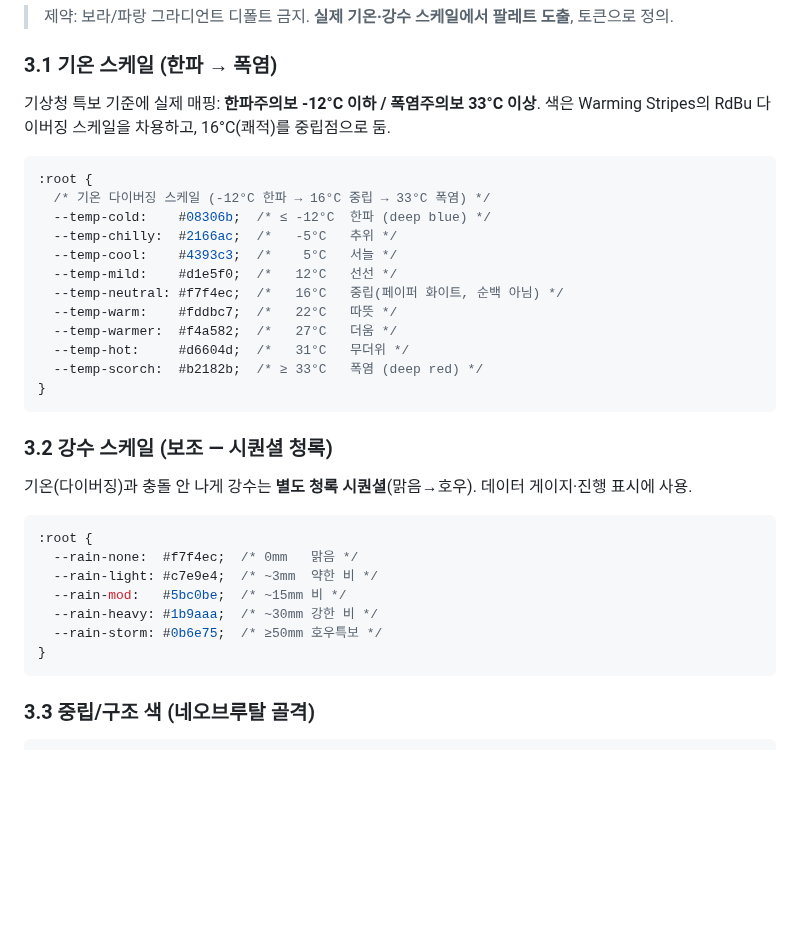
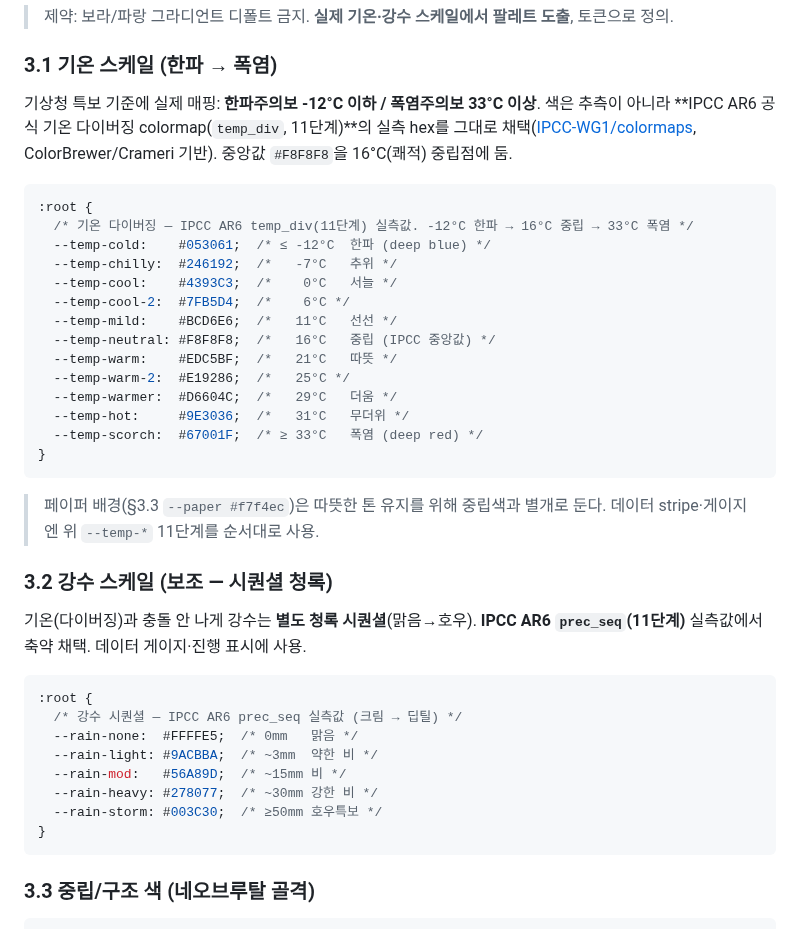
Before and after one commit to 26-weatherhackathon/weather-hackathon-guide, a Markdown page: DESIGN.md, the part around the change. GitHub-like rendering; blank space fills up the shorter version.

````diff
--- a/DESIGN.md
+++ b/DESIGN.md
@@ -114,34 +114,39 @@
 
 ### 3.1 기온 스케일 (한파 → 폭염)
 
-기상청 특보 기준에 실제 매핑: **한파주의보 -12°C 이하 / 폭염주의보 33°C 이상**. 색은 Warming Stripes의 RdBu 다이버징 스케일을 차용하고, 16°C(쾌적)를 중립점으로 둠.
+기상청 특보 기준에 실제 매핑: **한파주의보 -12°C 이하 / 폭염주의보 33°C 이상**. 색은 추측이 아니라 **IPCC AR6 공식 기온 다이버징 colormap(`temp_div`, 11단계)**의 실측 hex를 그대로 채택([IPCC-WG1/colormaps](https://github.com/IPCC-WG1/colormaps), ColorBrewer/Crameri 기반). 중앙값 `#F8F8F8`을 16°C(쾌적) 중립점에 둠.
 
 ```css
 :root {
-  /* 기온 다이버징 스케일 (-12°C 한파 → 16°C 중립 → 33°C 폭염) */
-  --temp-cold:    #08306b;  /* ≤ -12°C  한파 (deep blue) */
-  --temp-chilly:  #2166ac;  /*   -5°C   추위 */
-  --temp-cool:    #4393c3;  /*    5°C   서늘 */
-  --temp-mild:    #d1e5f0;  /*   12°C   선선 */
-  --temp-neutral: #f7f4ec;  /*   16°C   중립(페이퍼 화이트, 순백 아님) */
-  --temp-warm:    #fddbc7;  /*   22°C   따뜻 */
-  --temp-warmer:  #f4a582;  /*   27°C   더움 */
-  --temp-hot:     #d6604d;  /*   31°C   무더위 */
-  --temp-scorch:  #b2182b;  /* ≥ 33°C   폭염 (deep red) */
+  /* 기온 다이버징 — IPCC AR6 temp_div(11단계) 실측값. -12°C 한파 → 16°C 중립 → 33°C 폭염 */
+  --temp-cold:    #053061;  /* ≤ -12°C  한파 (deep blue) */
+  --temp-chilly:  #246192;  /*   -7°C   추위 */
+  --temp-cool:    #4393C3;  /*    0°C   서늘 */
+  --temp-cool-2:  #7FB5D4;  /*    6°C */
+  --temp-mild:    #BCD6E6;  /*   11°C   선선 */
+  --temp-neutral: #F8F8F8;  /*   16°C   중립 (IPCC 중앙값) */
+  --temp-warm:    #EDC5BF;  /*   21°C   따뜻 */
+  --temp-warm-2:  #E19286;  /*   25°C */
+  --temp-warmer:  #D6604C;  /*   29°C   더움 */
+  --temp-hot:     #9E3036;  /*   31°C   무더위 */
+  --temp-scorch:  #67001F;  /* ≥ 33°C   폭염 (deep red) */
 }
 ```
 
+> 페이퍼 배경(§3.3 `--paper #f7f4ec`)은 따뜻한 톤 유지를 위해 중립색과 별개로 둔다. 데이터 stripe·게이지엔 위 `--temp-*` 11단계를 순서대로 사용.
+
 ### 3.2 강수 스케일 (보조 — 시퀀셜 청록)
 
-기온(다이버징)과 충돌 안 나게 강수는 **별도 청록 시퀀셜**(맑음→호우). 데이터 게이지·진행 표시에 사용.
+기온(다이버징)과 충돌 안 나게 강수는 **별도 청록 시퀀셜**(맑음→호우). **IPCC AR6 `prec_seq`(11단계)** 실측값에서 축약 채택. 데이터 게이지·진행 표시에 사용.
 
 ```css
 :root {
-  --rain-none:  #f7f4ec;  /* 0mm   맑음 */
-  --rain-light: #c7e9e4;  /* ~3mm  약한 비 */
-  --rain-mod:   #5bc0be;  /* ~15mm 비 */
-  --rain-heavy: #1b9aaa;  /* ~30mm 강한 비 */
-  --rain-storm: #0b6e75;  /* ≥50mm 호우특보 */
+  /* 강수 시퀀셜 — IPCC AR6 prec_seq 실측값 (크림 → 딥틸) */
+  --rain-none:  #FFFFE5;  /* 0mm   맑음 */
+  --rain-light: #9ACBBA;  /* ~3mm  약한 비 */
+  --rain-mod:   #56A89D;  /* ~15mm 비 */
+  --rain-heavy: #278077;  /* ~30mm 강한 비 */
+  --rain-storm: #003C30;  /* ≥50mm 호우특보 */
 }
 ```
 
````
Also changed, not shown: references/findings.md (added, +86 -0 lines).
